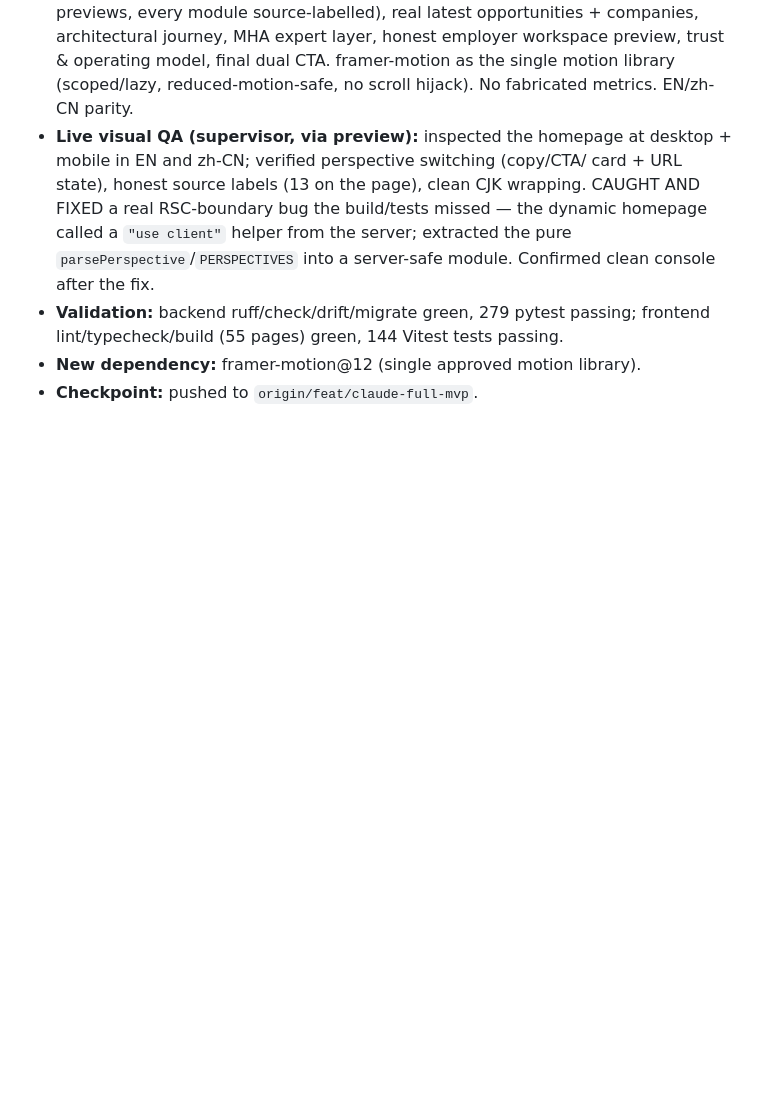
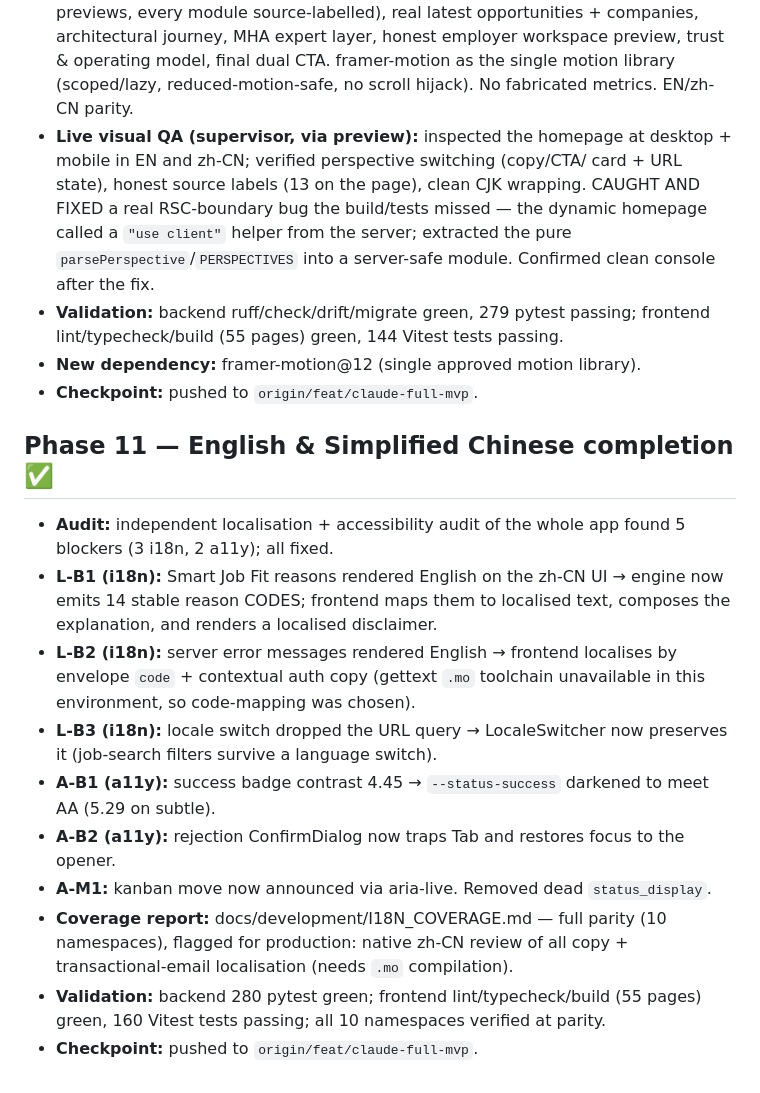
Before and after one commit to Vendox-Automation/mha-recruitment-platform, a Markdown page: docs/development/PROGRESS.md, the part around the change. Drawn GitHub-style; blank space fills up the shorter version.

Commit message:
docs(repo): record phase 11 checkpoint

```diff
--- a/docs/development/PROGRESS.md
+++ b/docs/development/PROGRESS.md
@@ -264,3 +264,27 @@ Each phase records scope, validation, independent review, and the push checkpoin
   frontend lint/typecheck/build (55 pages) green, 144 Vitest tests passing.
 - **New dependency:** framer-motion@12 (single approved motion library).
 - **Checkpoint:** pushed to `origin/feat/claude-full-mvp`.
+
+## Phase 11 — English & Simplified Chinese completion ✅
+
+- **Audit:** independent localisation + accessibility audit of the whole app
+  found 5 blockers (3 i18n, 2 a11y); all fixed.
+- **L-B1 (i18n):** Smart Job Fit reasons rendered English on the zh-CN UI →
+  engine now emits 14 stable reason CODES; frontend maps them to localised text,
+  composes the explanation, and renders a localised disclaimer.
+- **L-B2 (i18n):** server error messages rendered English → frontend localises by
+  envelope `code` + contextual auth copy (gettext `.mo` toolchain unavailable in
+  this environment, so code-mapping was chosen).
+- **L-B3 (i18n):** locale switch dropped the URL query → LocaleSwitcher now
+  preserves it (job-search filters survive a language switch).
+- **A-B1 (a11y):** success badge contrast 4.45 → `--status-success` darkened to
+  meet AA (5.29 on subtle).
+- **A-B2 (a11y):** rejection ConfirmDialog now traps Tab and restores focus to
+  the opener.
+- **A-M1:** kanban move now announced via aria-live. Removed dead `status_display`.
+- **Coverage report:** docs/development/I18N_COVERAGE.md — full parity (10
+  namespaces), flagged for production: native zh-CN review of all copy +
+  transactional-email localisation (needs `.mo` compilation).
+- **Validation:** backend 280 pytest green; frontend lint/typecheck/build (55
+  pages) green, 160 Vitest tests passing; all 10 namespaces verified at parity.
+- **Checkpoint:** pushed to `origin/feat/claude-full-mvp`.
```
